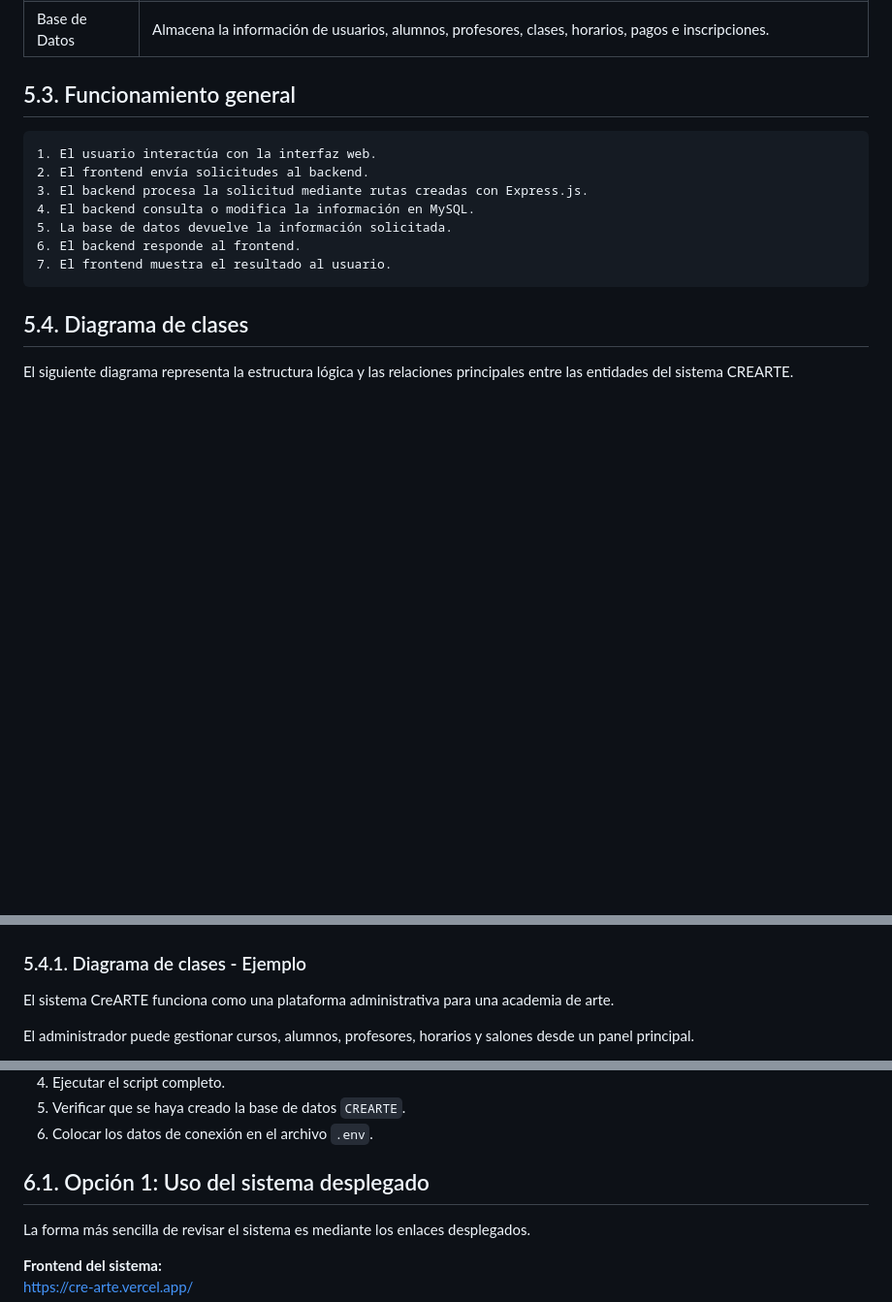
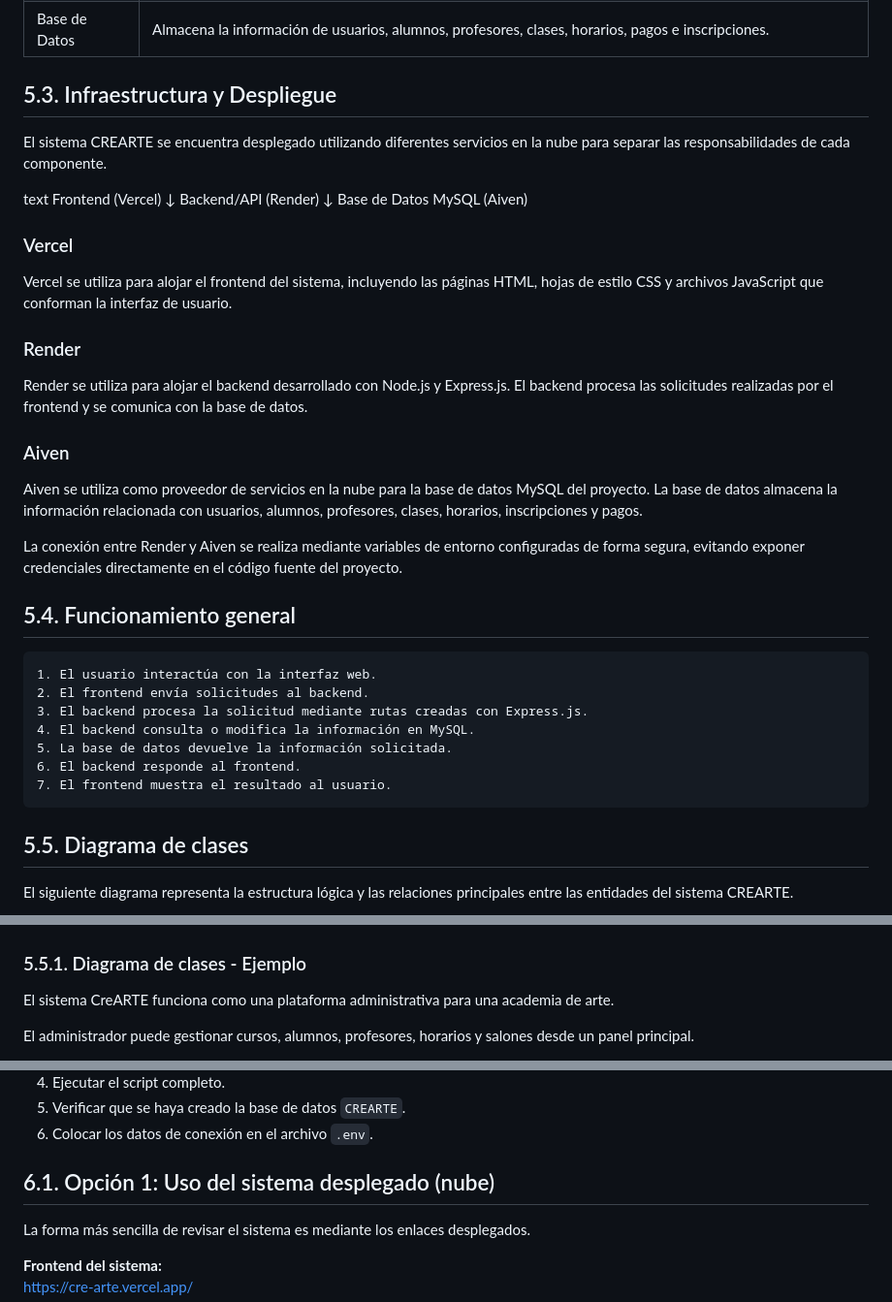
Before and after one commit to mariaosuna-fic/CreARTE, a Markdown page: README.md, 3 parts joined by grey strips. Shown at 97% size. GitHub-like rendering; blank space fills up the shorter version.

Commit message:
Actualiza la documentación de la base de datos en el README

````diff
--- a/README.md
+++ b/README.md
@@ -193,7 +194,33 @@ Base de Datos MySQL
 | Backend | Procesa las solicitudes del frontend, maneja la lógica del sistema y se comunica con la base de datos. |
 | Base de Datos | Almacena la información de usuarios, alumnos, profesores, clases, horarios, pagos e inscripciones. |
 
-## 5.3. Funcionamiento general
+## 5.3. Infraestructura y Despliegue
+
+El sistema CREARTE se encuentra desplegado utilizando diferentes servicios en la nube para separar las responsabilidades de cada componente.
+
+text
+Frontend (Vercel)
+        ↓
+Backend/API (Render)
+        ↓
+Base de Datos MySQL (Aiven)
+
+
+### Vercel
+
+Vercel se utiliza para alojar el frontend del sistema, incluyendo las páginas HTML, hojas de estilo CSS y archivos JavaScript que conforman la interfaz de usuario.
+
+### Render
+
+Render se utiliza para alojar el backend desarrollado con Node.js y Express.js. El backend procesa las solicitudes realizadas por el frontend y se comunica con la base de datos.
+
+### Aiven
+
+Aiven se utiliza como proveedor de servicios en la nube para la base de datos MySQL del proyecto. La base de datos almacena la información relacionada con usuarios, alumnos, profesores, clases, horarios, inscripciones y pagos.
+
+La conexión entre Render y Aiven se realiza mediante variables de entorno configuradas de forma segura, evitando exponer credenciales directamente en el código fuente del proyecto.
+
+## 5.4. Funcionamiento general
 
 ```text
 1. El usuario interactúa con la interfaz web.
@@ -205,13 +232,13 @@ Base de Datos MySQL
 7. El frontend muestra el resultado al usuario.
 ```
 
-## 5.4. Diagrama de clases
+## 5.5. Diagrama de clases
 
 El siguiente diagrama representa la estructura lógica y las relaciones principales entre las entidades del sistema CREARTE.
 
 ![Diagrama de clases](./public/assets/diagrama-clases.png)
 
-### 5.4.1. Diagrama de clases - Ejemplo
+### 5.5.1. Diagrama de clases - Ejemplo
 
 El sistema CreARTE funciona como una plataforma administrativa para una academia de arte.
 
@@ -251,7 +278,7 @@ El sistema CREARTE puede utilizarse de dos formas: mediante la versión desplega
 5. Verificar que se haya creado la base de datos `CREARTE`.
 6. Colocar los datos de conexión en el archivo `.env`.
 
-## 6.1. Opción 1: Uso del sistema desplegado
+## 6.1. Opción 1: Uso del sistema desplegado (nube)
 
 La forma más sencilla de revisar el sistema es mediante los enlaces desplegados.
 
````
Also changed, not shown: other parts of README.md (+2 -0 lines).
